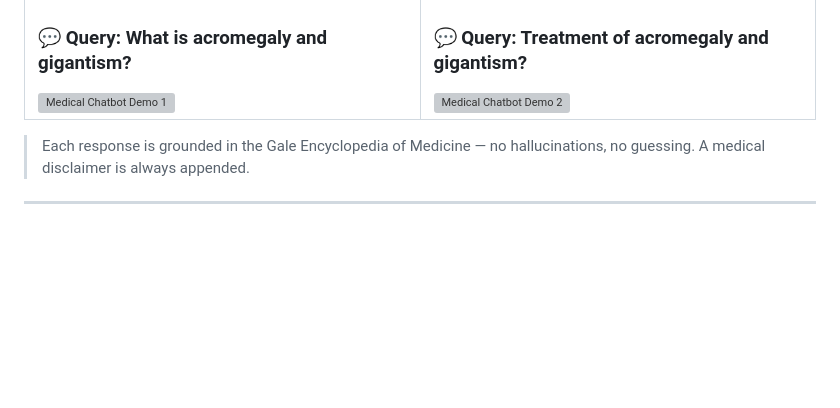
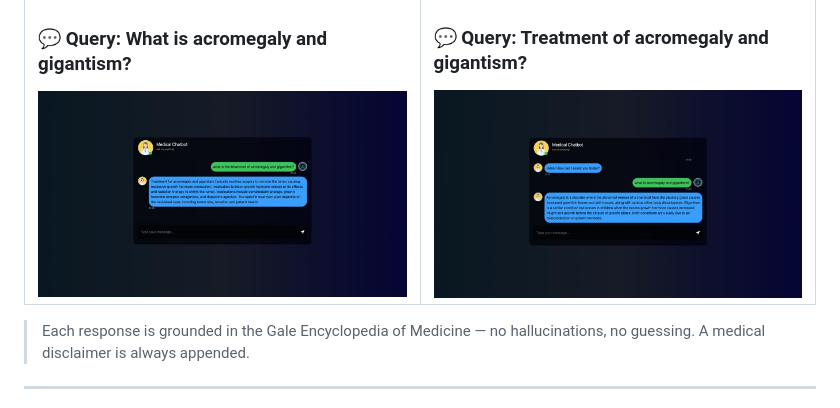
Before and after one commit to disha-git/medchatbot-using-flask-aws-pinecone-, a Markdown page: README.md, the part around the change. Drawn GitHub-style; blank space fills up the shorter version; grey boxes are pictures that could not be loaded.

```diff
--- a/README.md
+++ b/README.md
@@ -55,7 +55,7 @@ Below are real screenshots from the deployed Medical Chatbot, showing grounded r
 
 ### 💬 Query: What is acromegaly and gigantism?
 
-<img src="assets/demo1.jpeg" alt="Medical Chatbot Demo 1" width="100%">
+<img src="demo1.jpeg" alt="Medical Chatbot Demo 1" width="100%">
 
 </td>
 
@@ -63,7 +63,7 @@ Below are real screenshots from the deployed Medical Chatbot, showing grounded r
 
 ### 💬 Query: Treatment of acromegaly and gigantism?
 
-<img src="assets/demo2.jpeg" alt="Medical Chatbot Demo 2" width="100%">
+<img src="demo2.jpeg" alt="Medical Chatbot Demo 2" width="100%">
 
 </td>
 
```
